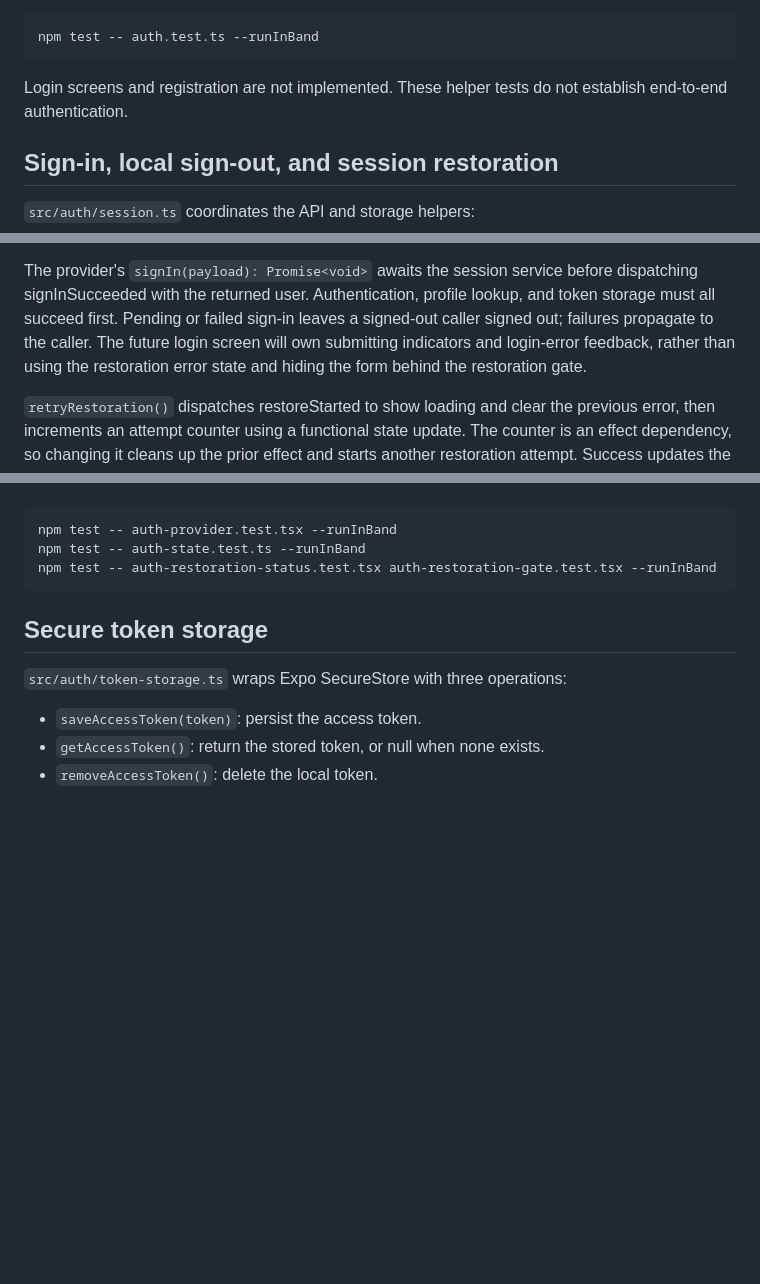
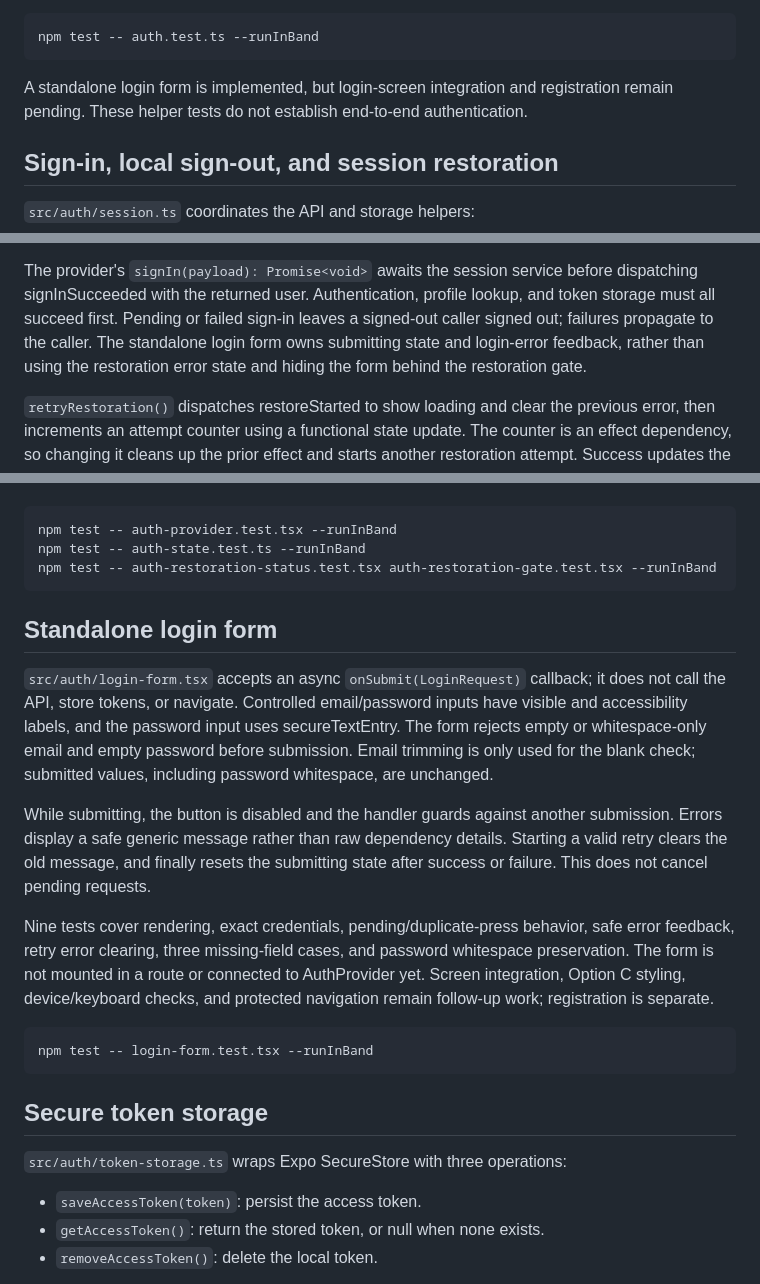
Before and after one commit to ade713/recipe-library, a Markdown page: mobile/README.md, 3 parts joined by grey strips. Rendered like a GitHub page; blank space fills up the shorter version.

Commit message:
Document standalone login form progress

````diff
--- a/mobile/README.md
+++ b/mobile/README.md
@@ -118,8 +118,8 @@ requests, empty responses, and failures for both helpers.
 npm test -- auth.test.ts --runInBand
 ```
 
-Login screens and registration are
-not implemented. These helper tests do not establish end-to-end authentication.
+A standalone login form is implemented, but login-screen integration and
+registration remain pending. These helper tests do not establish end-to-end authentication.
 
 ## Sign-in, local sign-out, and session restoration
 
@@ -177,8 +177,8 @@ The app's sign-out control is not connected yet; tests use a consumer button.
 The provider's `signIn(payload): Promise<void>` awaits the session service before
 dispatching signInSucceeded with the returned user. Authentication, profile lookup,
 and token storage must all succeed first. Pending or failed sign-in leaves a
-signed-out caller signed out; failures propagate to the caller. The future login
-screen will own submitting indicators and login-error feedback, rather than using
+signed-out caller signed out; failures propagate to the caller. The standalone login
+form owns submitting state and login-error feedback, rather than using
 the restoration error state and hiding the form behind the restoration gate.
 
 `retryRestoration()` dispatches restoreStarted to show loading and clear the
@@ -218,6 +218,30 @@ npm test -- auth-state.test.ts --runInBand
 npm test -- auth-restoration-status.test.tsx auth-restoration-gate.test.tsx --runInBand
 ```
 
+## Standalone login form
+
+`src/auth/login-form.tsx` accepts an async `onSubmit(LoginRequest)` callback;
+it does not call the API, store tokens, or navigate. Controlled email/password
+inputs have visible and accessibility labels, and the password input uses
+secureTextEntry. The form rejects empty or whitespace-only email and empty
+password before submission. Email trimming is only used for the blank check;
+submitted values, including password whitespace, are unchanged.
+
+While submitting, the button is disabled and the handler guards against another
+submission. Errors display a safe generic message rather than raw dependency
+details. Starting a valid retry clears the old message, and finally resets the
+submitting state after success or failure. This does not cancel pending requests.
+
+Nine tests cover rendering, exact credentials, pending/duplicate-press behavior,
+safe error feedback, retry error clearing, three missing-field cases, and password
+whitespace preservation. The form is not mounted in a route or connected to
+AuthProvider yet. Screen integration, Option C styling, device/keyboard checks,
+and protected navigation remain follow-up work; registration is separate.
+
+```bash
+npm test -- login-form.test.tsx --runInBand
+```
+
 ## Secure token storage
 
 `src/auth/token-storage.ts` wraps Expo SecureStore with three operations:
````
Also changed, not shown: other parts of mobile/README.md (+2 -2 lines), docs/MVP_SCHEDULE.md (+8 -4 lines), docs/PROJECT_MEMORY.md (+2 -1 lines).
